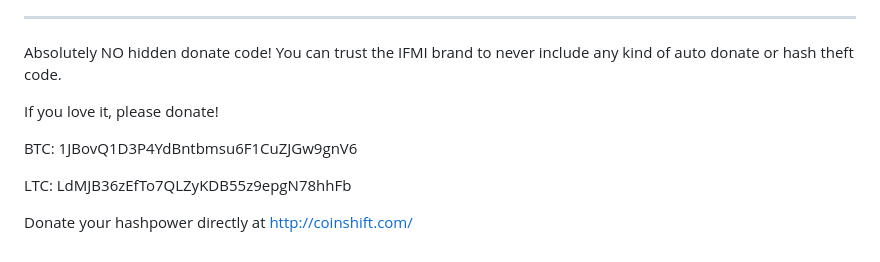
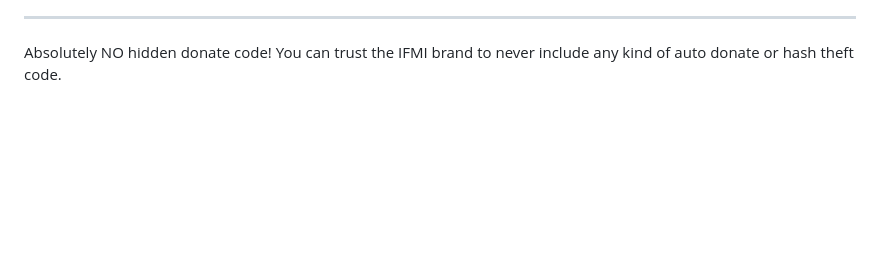
Before and after one commit to starlilyth/Linux-PoolManager, a Markdown page: README.md, the part around the change. Rendered like a GitHub page; blank space fills up the shorter version.

```diff
--- a/README.md
+++ b/README.md
@@ -103,11 +103,3 @@ A6: PoolManager only mirrors what cgminer can do, via the API, these are things
 
 Absolutely NO hidden donate code!
 You can trust the IFMI brand to never include any kind of auto donate or hash theft code.
-
-If you love it, please donate!
-
-BTC: 1JBovQ1D3P4YdBntbmsu6F1CuZJGw9gnV6
-
-LTC: LdMJB36zEfTo7QLZyKDB55z9epgN78hhFb
-
-Donate your hashpower directly at http://coinshift.com/
```
